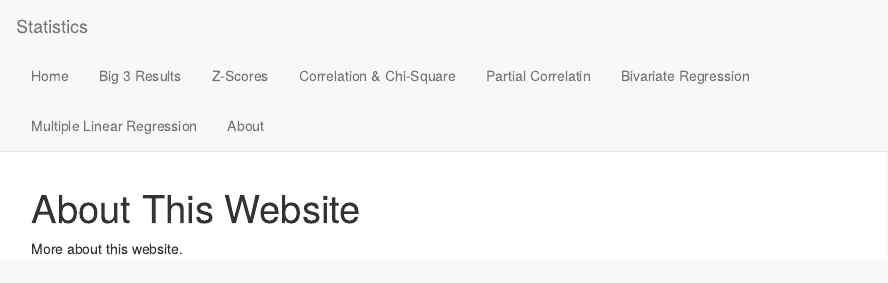
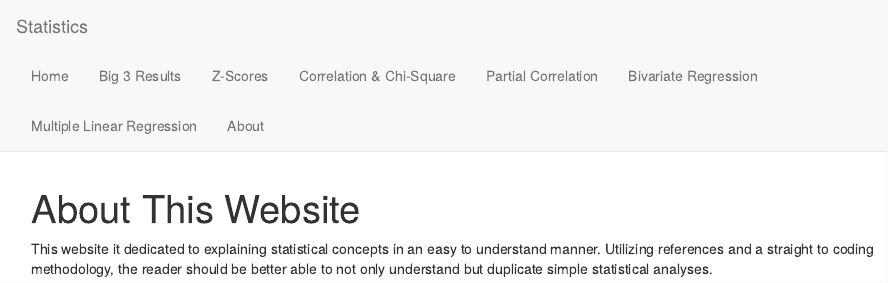
Before and after one commit to gonzalezben81/introstats, an R Markdown document (about.Rmd): the page in a window 1100 px wide, from its top. Rendered offline with R 4.5, knitr and Pandoc, with nearby package versions.

Commit message:
fixed typo

```diff
--- a/_site.yml
+++ b/_site.yml
@@ -10,7 +10,7 @@ navbar:
       href: Zscores.html
     - text: "Correlation & Chi-Square"
       href: chisquarecorrelation.html
-    - text: "Partial Correlatin"
+    - text: "Partial Correlation"
       href: partialcorrelation.html
     - text: "Bivariate Regression"
       href: BivariateRegression.html
--- a/about.Rmd
+++ b/about.Rmd
@@ -2,4 +2,4 @@
 title: "About This Website"
 ---
 
-More about this website.
+This website it dedicated to explaining statistical concepts in an easy to understand manner. Utilizing references and a straight to coding methodology, the reader should be better able to not only understand but duplicate simple statistical analyses.
```
Also changed, not shown: chisquarecorrelation.Rmd (+1 -1 lines), 8 other files.
